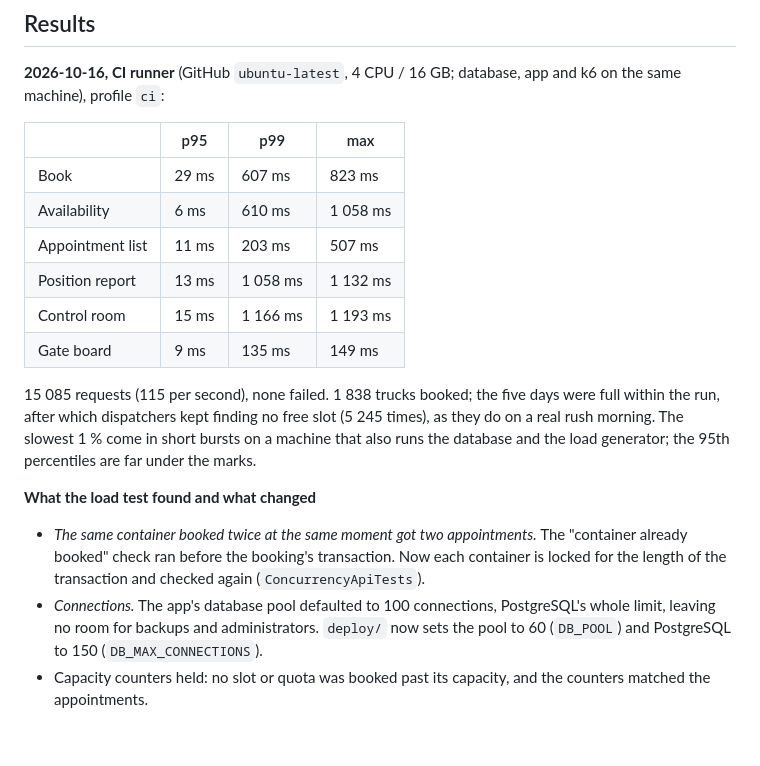
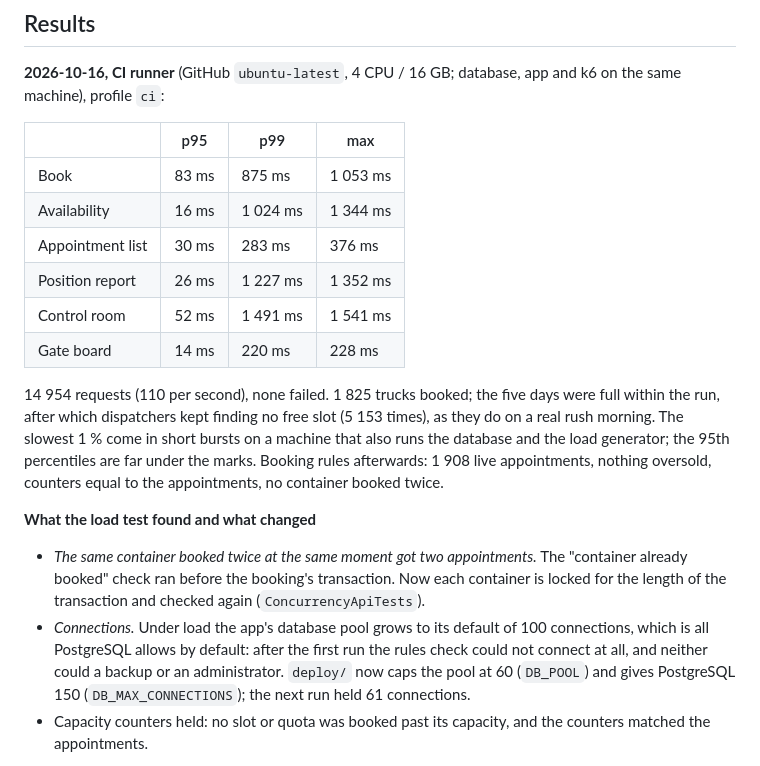
Before and after one commit to mahmoudabdelhafiz-byte/TAS, a Markdown page: loadtest/README.md, the part around the change. Drawn GitHub-style; blank space fills up the shorter version.

Commit message:
Load test results and progress
Co-Authored-By: Claude Opus 5.5 <noreply@anthropic.com>
Claude-Session: https://claude.ai/code/session_01YFPHVV84zc4QSQxMsy41X9

```diff
--- a/loadtest/README.md
+++ b/loadtest/README.md
@@ -44,24 +44,28 @@ availability, appointment lists and positions under 0.8 s, of the control room u
 
 | | p95 | p99 | max |
 |---|---|---|---|
-| Book | 29 ms | 607 ms | 823 ms |
-| Availability | 6 ms | 610 ms | 1 058 ms |
-| Appointment list | 11 ms | 203 ms | 507 ms |
-| Position report | 13 ms | 1 058 ms | 1 132 ms |
-| Control room | 15 ms | 1 166 ms | 1 193 ms |
-| Gate board | 9 ms | 135 ms | 149 ms |
+| Book | 83 ms | 875 ms | 1 053 ms |
+| Availability | 16 ms | 1 024 ms | 1 344 ms |
+| Appointment list | 30 ms | 283 ms | 376 ms |
+| Position report | 26 ms | 1 227 ms | 1 352 ms |
+| Control room | 52 ms | 1 491 ms | 1 541 ms |
+| Gate board | 14 ms | 220 ms | 228 ms |
 
-15 085 requests (115 per second), none failed. 1 838 trucks booked; the five days were full within the run, after which
-dispatchers kept finding no free slot (5 245 times), as they do on a real rush morning. The slowest 1 % come in short
+14 954 requests (110 per second), none failed. 1 825 trucks booked; the five days were full within the run, after which
+dispatchers kept finding no free slot (5 153 times), as they do on a real rush morning. The slowest 1 % come in short
 bursts on a machine that also runs the database and the load generator; the 95th percentiles are far under the marks.
+Booking rules afterwards: 1 908 live appointments, nothing oversold, counters equal to the appointments, no container
+booked twice.
 
 **What the load test found and what changed**
 
 - *The same container booked twice at the same moment got two appointments.* The "container already booked" check ran
   before the booking's transaction. Now each container is locked for the length of the transaction and checked again
   (`ConcurrencyApiTests`).
-- *Connections.* The app's database pool defaulted to 100 connections, PostgreSQL's whole limit, leaving no room for
-  backups and administrators. `deploy/` now sets the pool to 60 (`DB_POOL`) and PostgreSQL to 150 (`DB_MAX_CONNECTIONS`).
+- *Connections.* Under load the app's database pool grows to its default of 100 connections, which is all PostgreSQL
+  allows by default: after the first run the rules check could not connect at all, and neither could a backup or an
+  administrator. `deploy/` now caps the pool at 60 (`DB_POOL`) and gives PostgreSQL 150 (`DB_MAX_CONNECTIONS`); the
+  next run held 61 connections.
 - Capacity counters held: no slot or quota was booked past its capacity, and the counters matched the appointments.
 
 **Sizing.** One server of the size in `deploy/README.md` (4 CPU / 8 GB) carries a mid-size terminal's rush with room
```
Also changed, not shown: README.md (+1 -0 lines), docs/progress.md (+12 -1 lines).
